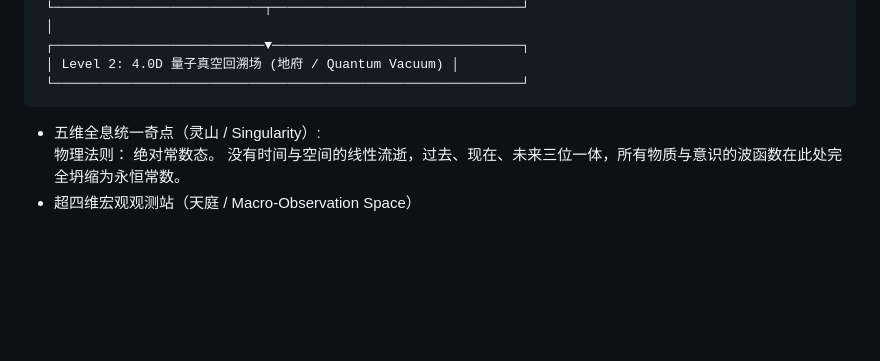
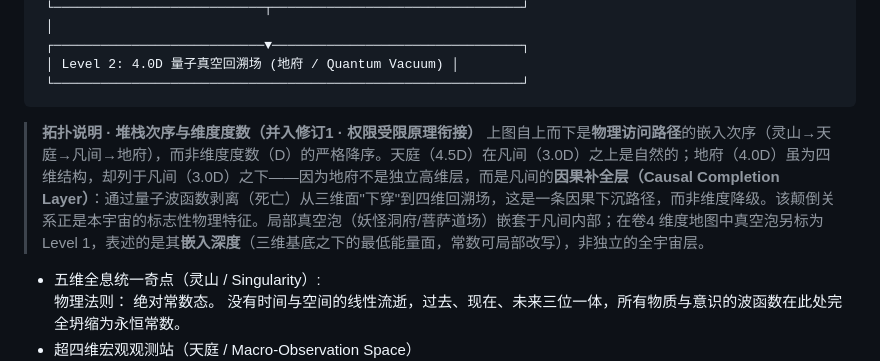
Before and after one commit to OpenWuKongverse/openwukongverse-docs, a Markdown page: 00-core/worldview-bible.md, the part around the change. Rendered like a GitHub page; blank space fills up the shorter version.

````diff
--- a/00-core/worldview-bible.md
+++ b/00-core/worldview-bible.md
@@ -33,6 +33,9 @@
  │ Level 2: 4.0D 量子真空回溯场 (地府 / Quantum Vacuum) │
  └────────────────────────────────────────────────────────────┘
  ```
+
+> **拓扑说明 · 堆栈次序与维度度数（并入修订1 · 权限受限原理衔接）**
+> 上图自上而下是**物理访问路径**的嵌入次序（灵山→天庭→凡间→地府），而非维度度数（D）的严格降序。天庭（4.5D）在凡间（3.0D）之上是自然的；地府（4.0D）虽为四维结构，却列于凡间（3.0D）之下——因为地府不是独立高维层，而是凡间的**因果补全层（Causal Completion Layer）**：通过量子波函数剥离（死亡）从三维面"下穿"到四维回溯场，这是一条因果下沉路径，而非维度降级。该颠倒关系正是本宇宙的标志性物理特征。局部真空泡（妖怪洞府/菩萨道场）嵌套于凡间内部；在卷4 维度地图中真空泡另标为 Level 1，表述的是其**嵌入深度**（三维基底之下的最低能量面，常数可局部改写），非独立的全宇宙层。
 
 * 五维全息统一奇点（灵山 / Singularity）:\
  物理法则： 绝对常数态。
````
Also changed, not shown: 00-core/content-directory.md (+3 -3 lines).
